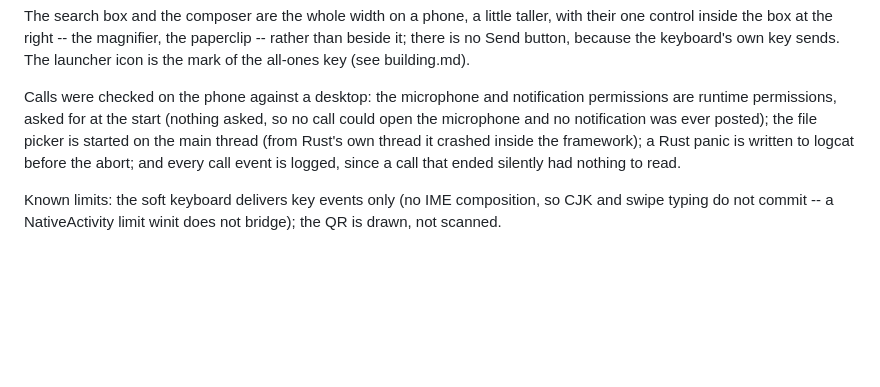
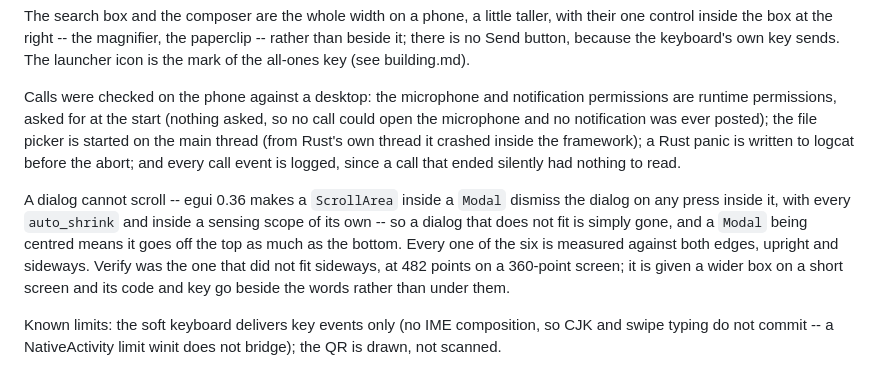
Before and after one commit to wave-cl/sigil-android, a Markdown page: docs/design.md, the part around the change. Rendered like a GitHub page; blank space fills up the shorter version.

Commit message:
design.md: a dialog cannot scroll, so both edges are measured both ways up

```diff
--- a/docs/design.md
+++ b/docs/design.md
@@ -237,6 +237,15 @@ thread (from Rust's own thread it crashed inside the framework); a Rust
 panic is written to logcat before the abort; and every call event is
 logged, since a call that ended silently had nothing to read.
 
+A dialog cannot scroll -- egui 0.36 makes a `ScrollArea` inside a `Modal`
+dismiss the dialog on any press inside it, with every `auto_shrink` and inside
+a sensing scope of its own -- so a dialog that does not fit is simply gone,
+and a `Modal` being centred means it goes off the top as much as the bottom.
+Every one of the six is measured against both edges, upright and sideways.
+Verify was the one that did not fit sideways, at 482 points on a 360-point
+screen; it is given a wider box on a short screen and its code and key go
+beside the words rather than under them.
+
 Known limits: the soft keyboard delivers key events only (no IME
 composition, so CJK and swipe typing do not commit -- a NativeActivity
 limit winit does not bridge); the QR is drawn, not scanned.
```
